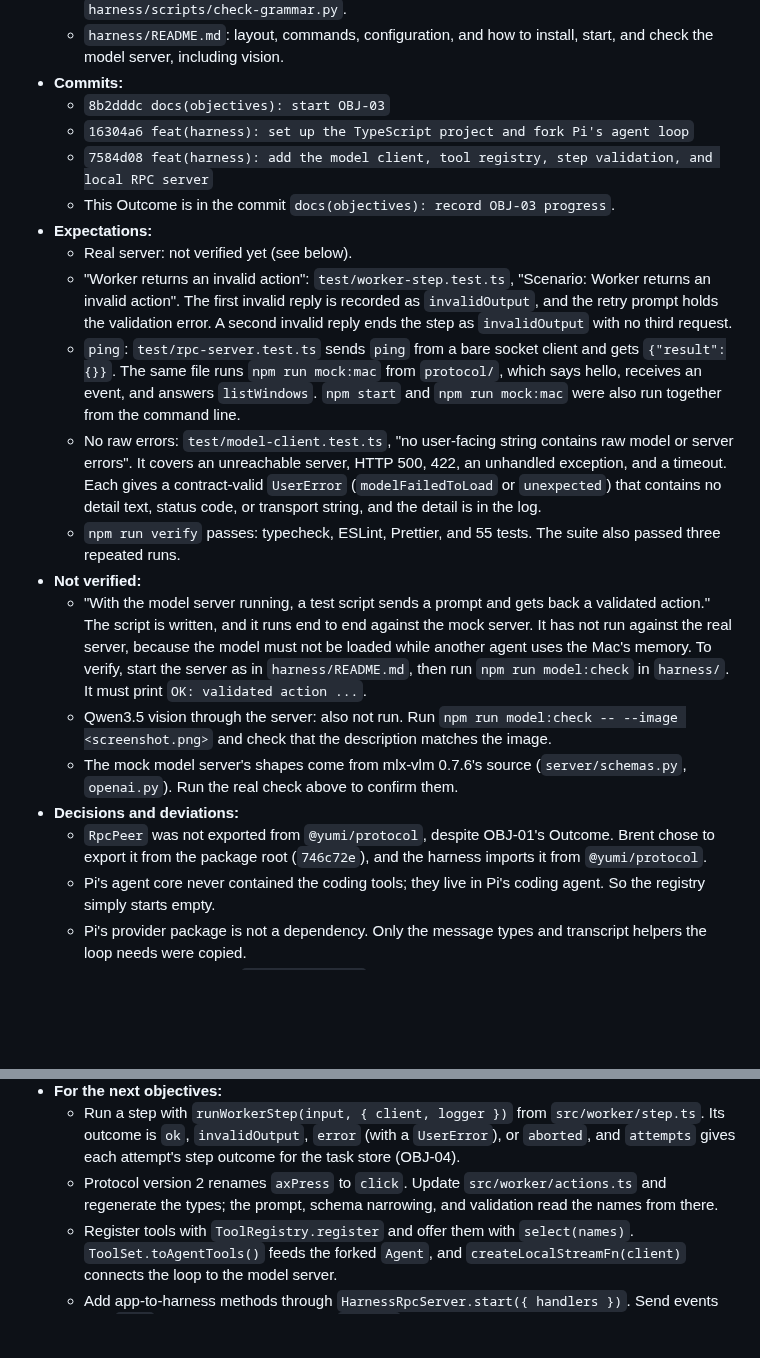
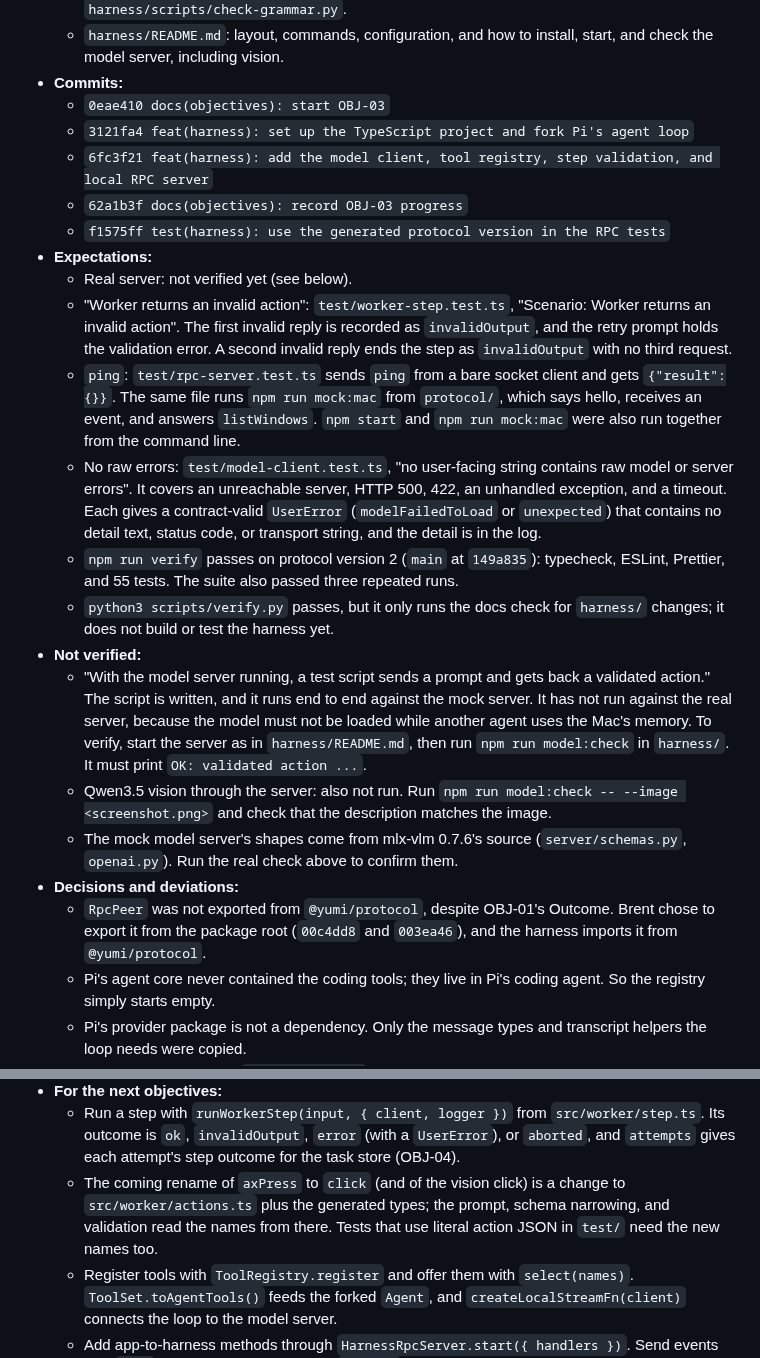
Before and after one commit to brentzo/appbuilders-hackathon, a Markdown page: objectives/OBJ-03-harness-skeleton.md, 2 parts joined by grey strips. Drawn GitHub-style; blank space fills up the shorter version.

Commit message:
docs(objectives): update the OBJ-03 Outcome after rebasing onto protocol version 2

```diff
--- a/objectives/OBJ-03-harness-skeleton.md
+++ b/objectives/OBJ-03-harness-skeleton.md
@@ -82,22 +82,24 @@ Every other harness objective plugs into this skeleton.
   - `harness/scripts/model-check.ts` (the real-server test script, with `--image` for vision) and `harness/scripts/check-grammar.py`.
   - `harness/README.md`: layout, commands, configuration, and how to install, start, and check the model server, including vision.
 - **Commits:**
-  - `8b2dddc docs(objectives): start OBJ-03`
-  - `16304a6 feat(harness): set up the TypeScript project and fork Pi's agent loop`
-  - `7584d08 feat(harness): add the model client, tool registry, step validation, and local RPC server`
-  - This Outcome is in the commit `docs(objectives): record OBJ-03 progress`.
+  - `0eae410 docs(objectives): start OBJ-03`
+  - `3121fa4 feat(harness): set up the TypeScript project and fork Pi's agent loop`
+  - `6fc3f21 feat(harness): add the model client, tool registry, step validation, and local RPC server`
+  - `62a1b3f docs(objectives): record OBJ-03 progress`
+  - `f1575ff test(harness): use the generated protocol version in the RPC tests`
 - **Expectations:**
   - Real server: not verified yet (see below).
   - "Worker returns an invalid action": `test/worker-step.test.ts`, "Scenario: Worker returns an invalid action". The first invalid reply is recorded as `invalidOutput`, and the retry prompt holds the validation error. A second invalid reply ends the step as `invalidOutput` with no third request.
   - `ping`: `test/rpc-server.test.ts` sends `ping` from a bare socket client and gets `{"result":{}}`. The same file runs `npm run mock:mac` from `protocol/`, which says hello, receives an event, and answers `listWindows`. `npm start` and `npm run mock:mac` were also run together from the command line.
   - No raw errors: `test/model-client.test.ts`, "no user-facing string contains raw model or server errors". It covers an unreachable server, HTTP 500, 422, an unhandled exception, and a timeout. Each gives a contract-valid `UserError` (`modelFailedToLoad` or `unexpected`) that contains no detail text, status code, or transport string, and the detail is in the log.
-  - `npm run verify` passes: typecheck, ESLint, Prettier, and 55 tests. The suite also passed three repeated runs.
+  - `npm run verify` passes on protocol version 2 (`main` at `149a835`): typecheck, ESLint, Prettier, and 55 tests. The suite also passed three repeated runs.
+  - `python3 scripts/verify.py` passes, but it only runs the docs check for `harness/` changes; it does not build or test the harness yet.
 - **Not verified:**
   - "With the model server running, a test script sends a prompt and gets back a validated action." The script is written, and it runs end to end against the mock server. It has not run against the real server, because the model must not be loaded while another agent uses the Mac's memory. To verify, start the server as in `harness/README.md`, then run `npm run model:check` in `harness/`. It must print `OK: validated action ...`.
   - Qwen3.5 vision through the server: also not run. Run `npm run model:check -- --image <screenshot.png>` and check that the description matches the image.
   - The mock model server's shapes come from mlx-vlm 0.7.6's source (`server/schemas.py`, `openai.py`). Run the real check above to confirm them.
 - **Decisions and deviations:**
-  - `RpcPeer` was not exported from `@yumi/protocol`, despite OBJ-01's Outcome. Brent chose to export it from the package root (`746c72e`), and the harness imports it from `@yumi/protocol`.
+  - `RpcPeer` was not exported from `@yumi/protocol`, despite OBJ-01's Outcome. Brent chose to export it from the package root (`00c4dd8` and `003ea46`), and the harness imports it from `@yumi/protocol`.
   - Pi's agent core never contained the coding tools; they live in Pi's coding agent. So the registry simply starts empty.
   - Pi's provider package is not a dependency. Only the message types and transcript helpers the loop needs were copied.
   - mlx-vlm 0.7.6 compiles `response_format` with llguidance 1.9.1, which fails the request on `uniqueItems`. The protocol's `WorkerOutput` uses it, so the schema sent to the model omits it. Replies are still validated against the full protocol schema.
@@ -108,7 +110,7 @@ Every other harness objective plugs into this skeleton.
   - Sampling follows the Qwen3.5 model card's instruct settings (temperature 0.7, top_p 0.8, top_k 20), with thinking off.
 - **For the next objectives:**
   - Run a step with `runWorkerStep(input, { client, logger })` from `src/worker/step.ts`. Its outcome is `ok`, `invalidOutput`, `error` (with a `UserError`), or `aborted`, and `attempts` gives each attempt's step outcome for the task store (OBJ-04).
-  - Protocol version 2 renames `axPress` to `click`. Update `src/worker/actions.ts` and regenerate the types; the prompt, schema narrowing, and validation read the names from there.
+  - The coming rename of `axPress` to `click` (and of the vision click) is a change to `src/worker/actions.ts` plus the generated types; the prompt, schema narrowing, and validation read the names from there. Tests that use literal action JSON in `test/` need the new names too.
   - Register tools with `ToolRegistry.register` and offer them with `select(names)`. `ToolSet.toAgentTools()` feeds the forked `Agent`, and `createLocalStreamFn(client)` connects the loop to the model server.
   - Add app-to-harness methods through `HarnessRpcServer.start({ handlers })`. Send events with `emit`, and call the Mac app with `request`.
   - Tests use `test/mock-model-server.ts`. Add new error shapes there only after reading them in mlx-vlm's source.
```
